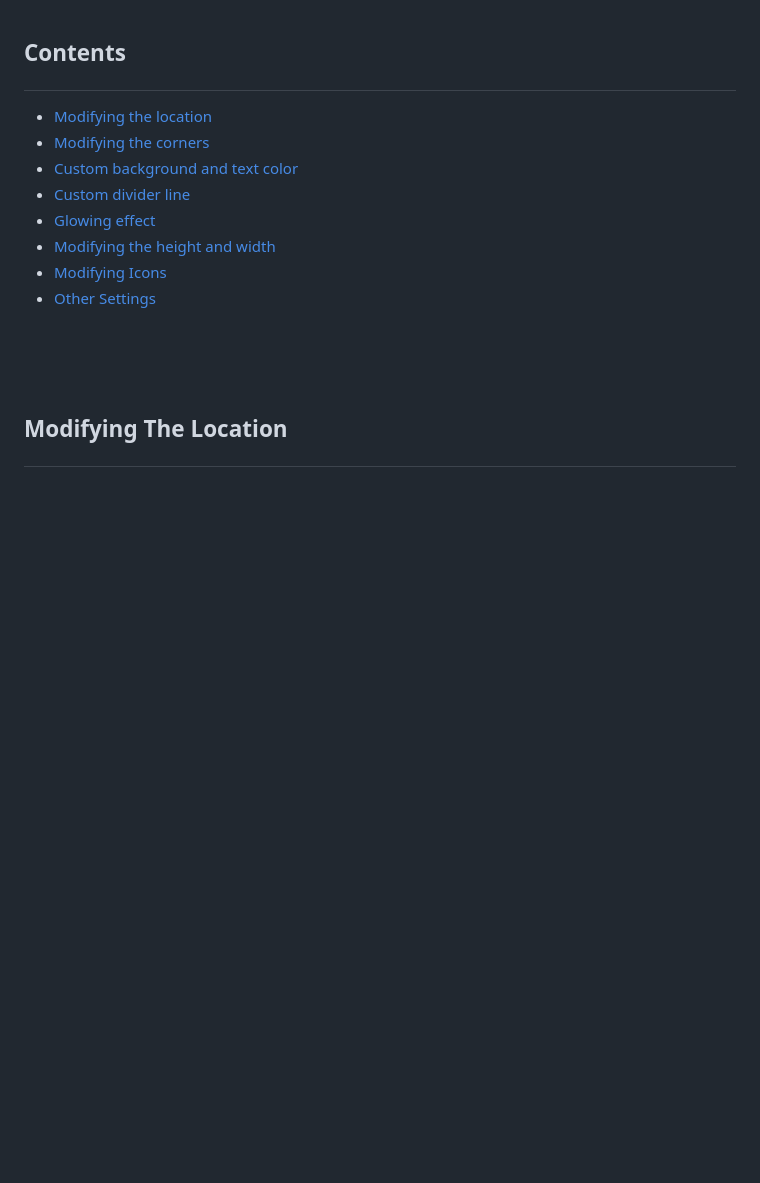
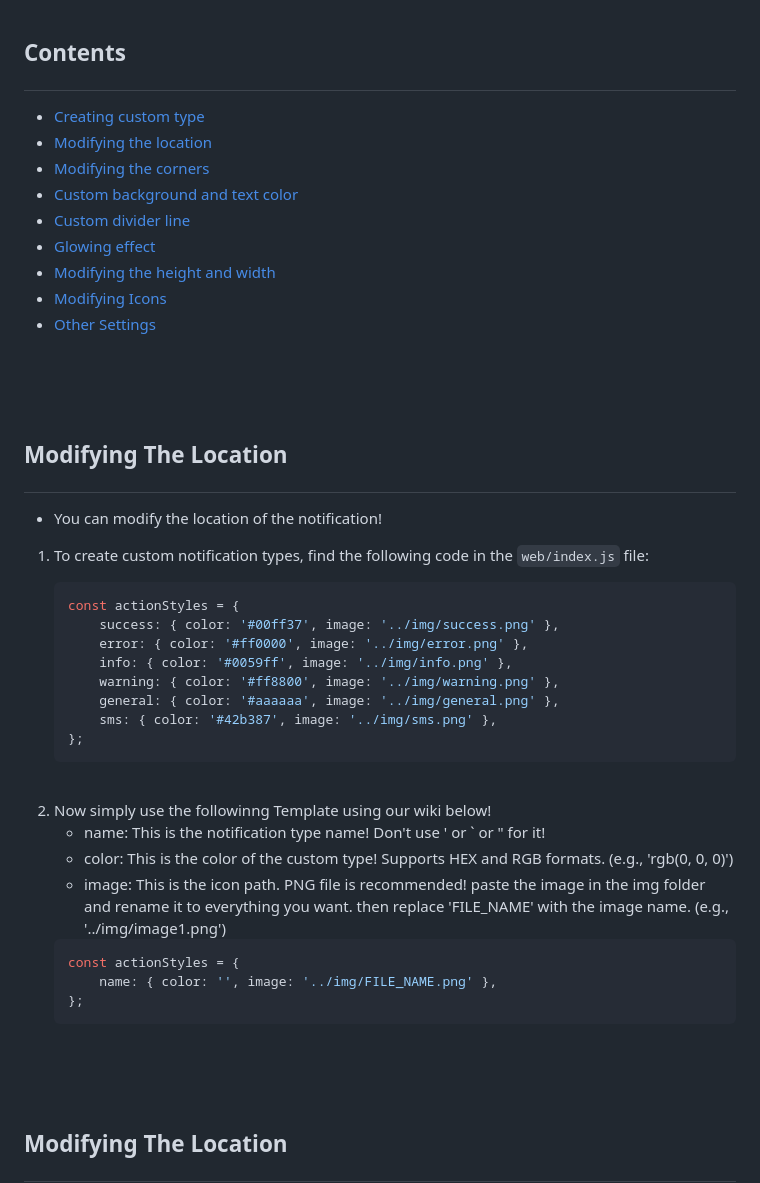
Before and after one commit to CodeWizardsDev/wizard-notify, a Markdown page: wiki/README.md, the part around the change. Drawn GitHub-style; blank space fills up the shorter version.

````diff
--- a/wiki/README.md
+++ b/wiki/README.md
@@ -1,4 +1,5 @@
 ## <p>Contents</p>
+- [Creating custom type](#type)
 - [Modifying the location](#loc)
 - [Modifying the corners](#corners)
 - [Custom background and text color](#bg-color)
@@ -7,6 +8,37 @@
 - [Modifying the height and width](#height-width)
 - [Modifying Icons](#icon)
 - [Other Settings](#other)
+
+<br>
+<br>
+<br>
+
+## <p>Modifying The Location</p> <a name = "loc"></a>
+- You can modify the location of the notification!
+
+1. To create custom notification types, find the following code in the `web/index.js` file:
+
+    ```js
+    const actionStyles = {
+        success: { color: '#00ff37', image: '../img/success.png' },
+        error: { color: '#ff0000', image: '../img/error.png' },
+        info: { color: '#0059ff', image: '../img/info.png' },
+        warning: { color: '#ff8800', image: '../img/warning.png' },
+        general: { color: '#aaaaaa', image: '../img/general.png' },
+        sms: { color: '#42b387', image: '../img/sms.png' },
+    };
+    ```
+<br>
+
+2. Now simply use the followinng Template using our wiki below!
+    - name: This is the notification type name! Don't use ' or ` or " for it!
+    - color: This is the color of the custom type! Supports HEX and RGB formats. (e.g., 'rgb(0, 0, 0)')
+    - image: This is the icon path. PNG file is recommended! paste the image in the img folder and rename it to everything you want. then replace 'FILE_NAME' with the image name. (e.g., '../img/image1.png')
+    ```js
+    const actionStyles = {
+        name: { color: '', image: '../img/FILE_NAME.png' },
+    };
+    ```
 
 <br>
 <br>
````
